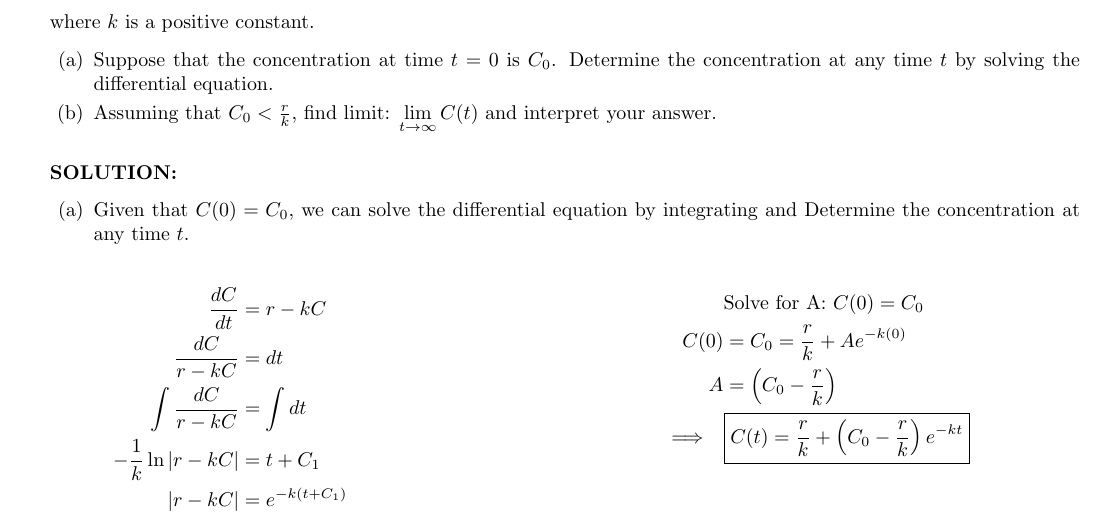
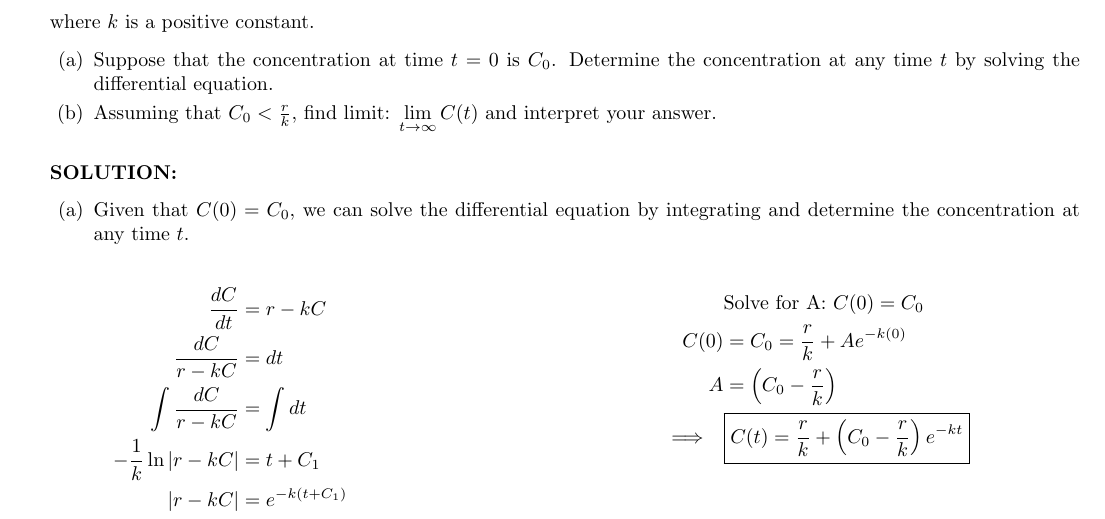
Before and after one commit to someonecantcode/math-238, a LaTeX problem sheet (week2/MATH_238_Homework__2.tex): part of page 5 of 5, cut so that both start at the same text. Compiled offline with pdfLaTeX.

Commit message:
typos hw2

```diff
--- a/week2/MATH_238_Homework__2.tex
+++ b/week2/MATH_238_Homework__2.tex
@@ -221,7 +221,7 @@
     \begin{solution} \ \
     \begin{enumerate}
         \item Given that $C(0) = C_0$, we can solve the differential equation by integrating and
-        Determine the concentration at any time $t$.
+        determine the concentration at any time $t$.
 
         \begin{figure}[h]
                 \centering
```
